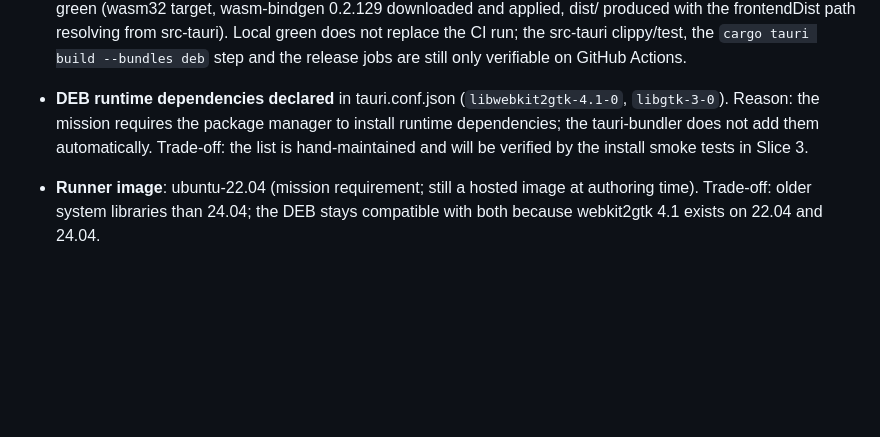
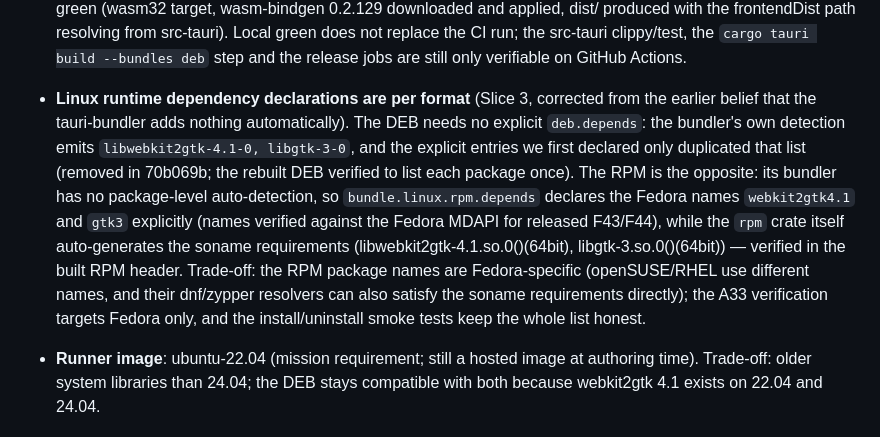
Before and after one commit to dentLogic/SupportOS-Oracle, a Markdown page: docs/DECISIONS.md, the part around the change. Drawn GitHub-style; blank space fills up the shorter version.

```diff
--- a/docs/DECISIONS.md
+++ b/docs/DECISIONS.md
@@ -427,11 +427,22 @@ otherwise.
   deb` step and the release jobs are still only verifiable on GitHub
   Actions.
 
-- **DEB runtime dependencies declared** in tauri.conf.json
-  (`libwebkit2gtk-4.1-0`, `libgtk-3-0`). Reason: the mission requires the
-  package manager to install runtime dependencies; the tauri-bundler does not
-  add them automatically. Trade-off: the list is hand-maintained and will be
-  verified by the install smoke tests in Slice 3.
+- **Linux runtime dependency declarations are per format** (Slice 3,
+  corrected from the earlier belief that the tauri-bundler adds nothing
+  automatically). The DEB needs no explicit `deb.depends`: the bundler's
+  own detection emits `libwebkit2gtk-4.1-0, libgtk-3-0`, and the explicit
+  entries we first declared only duplicated that list (removed in 70b069b;
+  the rebuilt DEB verified to list each package once). The RPM is the
+  opposite: its bundler has no package-level auto-detection, so
+  `bundle.linux.rpm.depends` declares the Fedora names `webkit2gtk4.1`
+  and `gtk3` explicitly (names verified against the Fedora MDAPI for
+  released F43/F44), while the `rpm` crate itself auto-generates the
+  soname requirements (libwebkit2gtk-4.1.so.0()(64bit),
+  libgtk-3.so.0()(64bit)) — verified in the built RPM header. Trade-off:
+  the RPM package names are Fedora-specific (openSUSE/RHEL use different
+  names, and their dnf/zypper resolvers can also satisfy the soname
+  requirements directly); the A33 verification targets Fedora only, and
+  the install/uninstall smoke tests keep the whole list honest.
 
 - **Runner image**: ubuntu-22.04 (mission requirement; still a hosted image at
   authoring time). Trade-off: older system libraries than 24.04; the DEB stays
```
Also changed, not shown: PROGRESS.md (+41 -25 lines).
